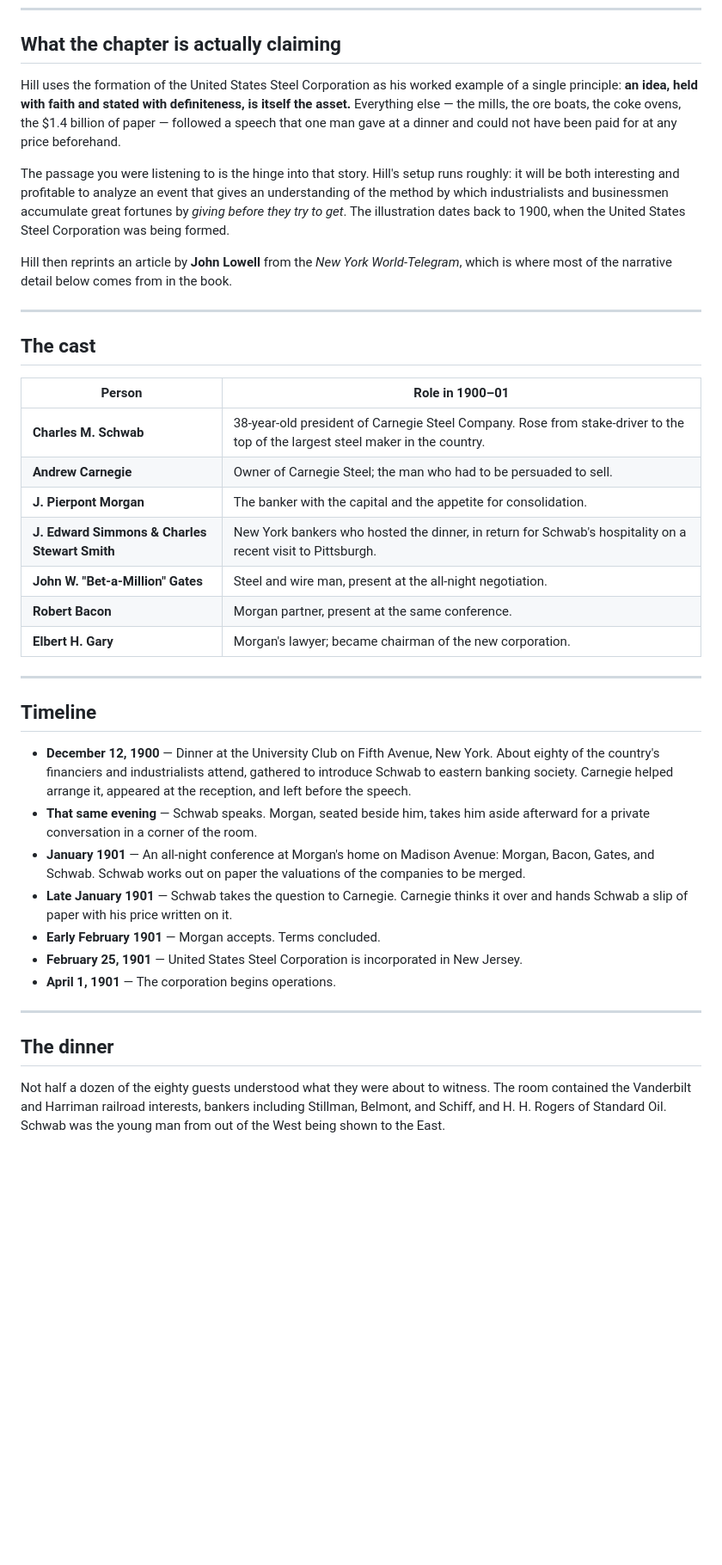
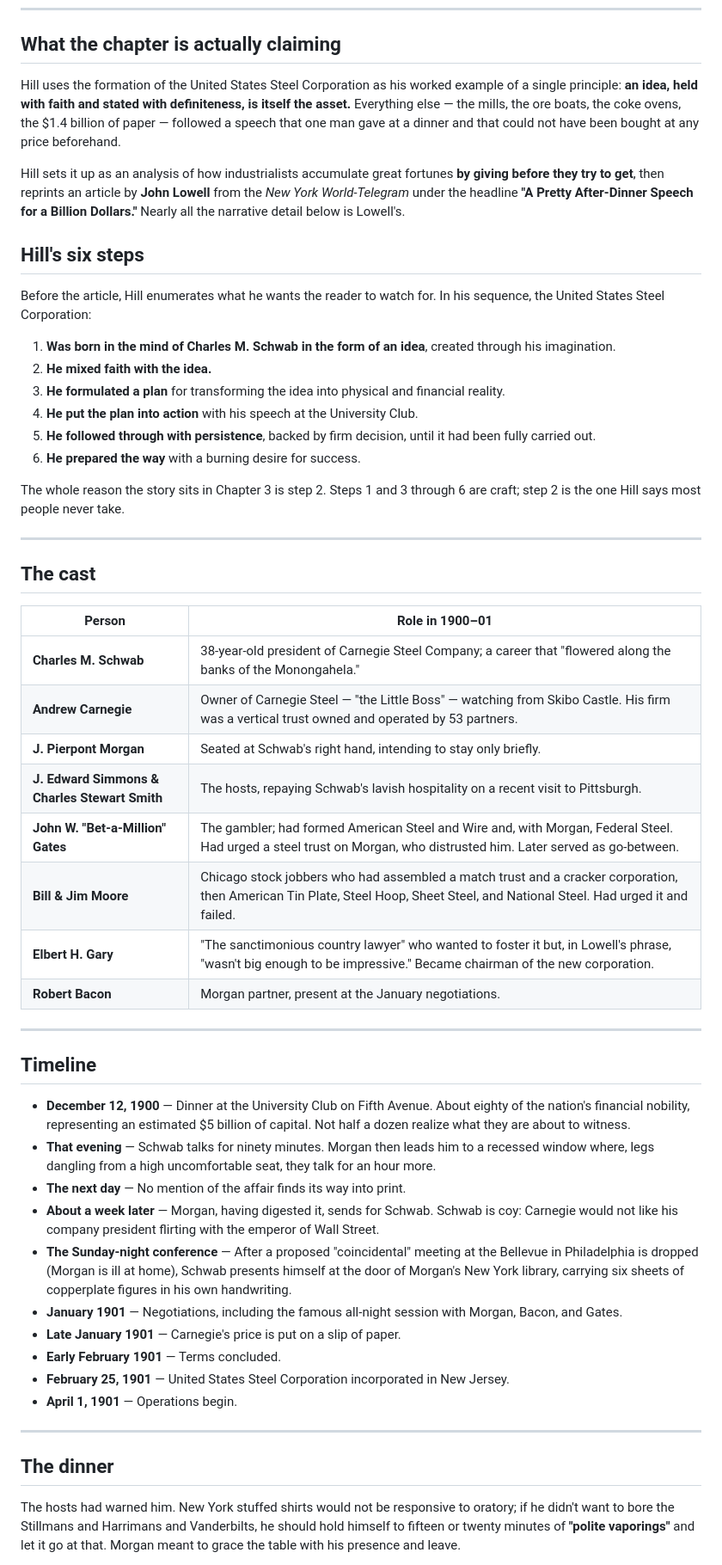
Before and after one commit to Cannonclaw/cannons-ministry, a Markdown page: docs/us-steel-formation-history.md, the part around one of its changes. Shown at 86% size. Rendered like a GitHub page; blank space fills up the shorter version.

```diff
--- a/docs/us-steel-formation-history.md
+++ b/docs/us-steel-formation-history.md
@@ -6,11 +6,22 @@
 
 ## What the chapter is actually claiming
 
-Hill uses the formation of the United States Steel Corporation as his worked example of a single principle: **an idea, held with faith and stated with definiteness, is itself the asset.** Everything else — the mills, the ore boats, the coke ovens, the $1.4 billion of paper — followed a speech that one man gave at a dinner and could not have been paid for at any price beforehand.
+Hill uses the formation of the United States Steel Corporation as his worked example of a single principle: **an idea, held with faith and stated with definiteness, is itself the asset.** Everything else — the mills, the ore boats, the coke ovens, the $1.4 billion of paper — followed a speech that one man gave at a dinner and that could not have been bought at any price beforehand.
 
-The passage you were listening to is the hinge into that story. Hill's setup runs roughly: it will be both interesting and profitable to analyze an event that gives an understanding of the method by which industrialists and businessmen accumulate great fortunes by *giving before they try to get*. The illustration dates back to 1900, when the United States Steel Corporation was being formed.
+Hill sets it up as an analysis of how industrialists accumulate great fortunes **by giving before they try to get**, then reprints an article by **John Lowell** from the *New York World-Telegram* under the headline **"A Pretty After-Dinner Speech for a Billion Dollars."** Nearly all the narrative detail below is Lowell's.
 
-Hill then reprints an article by **John Lowell** from the *New York World-Telegram*, which is where most of the narrative detail below comes from in the book.
+## Hill's six steps
+
+Before the article, Hill enumerates what he wants the reader to watch for. In his sequence, the United States Steel Corporation:
+
+1. **Was born in the mind of Charles M. Schwab in the form of an idea**, created through his imagination.
+2. **He mixed faith with the idea.**
+3. **He formulated a plan** for transforming the idea into physical and financial reality.
+4. **He put the plan into action** with his speech at the University Club.
+5. **He followed through with persistence**, backed by firm decision, until it had been fully carried out.
+6. **He prepared the way** with a burning desire for success.
+
+The whole reason the story sits in Chapter 3 is step 2. Steps 1 and 3 through 6 are craft; step 2 is the one Hill says most people never take.
 
 ---
 
@@ -18,29 +29,33 @@ Hill then reprints an article by **John Lowell** from the *New York World-Telegr
 
 | Person | Role in 1900–01 |
 |---|---|
-| **Charles M. Schwab** | 38-year-old president of Carnegie Steel Company. Rose from stake-driver to the top of the largest steel maker in the country. |
-| **Andrew Carnegie** | Owner of Carnegie Steel; the man who had to be persuaded to sell. |
-| **J. Pierpont Morgan** | The banker with the capital and the appetite for consolidation. |
-| **J. Edward Simmons & Charles Stewart Smith** | New York bankers who hosted the dinner, in return for Schwab's hospitality on a recent visit to Pittsburgh. |
-| **John W. "Bet-a-Million" Gates** | Steel and wire man, present at the all-night negotiation. |
-| **Robert Bacon** | Morgan partner, present at the same conference. |
-| **Elbert H. Gary** | Morgan's lawyer; became chairman of the new corporation. |
+| **Charles M. Schwab** | 38-year-old president of Carnegie Steel Company; a career that "flowered along the banks of the Monongahela." |
+| **Andrew Carnegie** | Owner of Carnegie Steel — "the Little Boss" — watching from Skibo Castle. His firm was a vertical trust owned and operated by 53 partners. |
+| **J. Pierpont Morgan** | Seated at Schwab's right hand, intending to stay only briefly. |
+| **J. Edward Simmons & Charles Stewart Smith** | The hosts, repaying Schwab's lavish hospitality on a recent visit to Pittsburgh. |
+| **John W. "Bet-a-Million" Gates** | The gambler; had formed American Steel and Wire and, with Morgan, Federal Steel. Had urged a steel trust on Morgan, who distrusted him. Later served as go-between. |
+| **Bill & Jim Moore** | Chicago stock jobbers who had assembled a match trust and a cracker corporation, then American Tin Plate, Steel Hoop, Sheet Steel, and National Steel. Had urged it and failed. |
+| **Elbert H. Gary** | "The sanctimonious country lawyer" who wanted to foster it but, in Lowell's phrase, "wasn't big enough to be impressive." Became chairman of the new corporation. |
+| **Robert Bacon** | Morgan partner, present at the January negotiations. |
 
 ---
 
 ## Timeline
 
-- **December 12, 1900** — Dinner at the University Club on Fifth Avenue, New York. About eighty of the country's financiers and industrialists attend, gathered to introduce Schwab to eastern banking society. Carnegie helped arrange it, appeared at the reception, and left before the speech.
-- **That same evening** — Schwab speaks. Morgan, seated beside him, takes him aside afterward for a private conversation in a corner of the room.
-- **January 1901** — An all-night conference at Morgan's home on Madison Avenue: Morgan, Bacon, Gates, and Schwab. Schwab works out on paper the valuations of the companies to be merged.
-- **Late January 1901** — Schwab takes the question to Carnegie. Carnegie thinks it over and hands Schwab a slip of paper with his price written on it.
-- **Early February 1901** — Morgan accepts. Terms concluded.
-- **February 25, 1901** — United States Steel Corporation is incorporated in New Jersey.
-- **April 1, 1901** — The corporation begins operations.
+- **December 12, 1900** — Dinner at the University Club on Fifth Avenue. About eighty of the nation's financial nobility, representing an estimated $5 billion of capital. Not half a dozen realize what they are about to witness.
+- **That evening** — Schwab talks for ninety minutes. Morgan then leads him to a recessed window where, legs dangling from a high uncomfortable seat, they talk for an hour more.
+- **The next day** — No mention of the affair finds its way into print.
+- **About a week later** — Morgan, having digested it, sends for Schwab. Schwab is coy: Carnegie would not like his company president flirting with the emperor of Wall Street.
+- **The Sunday-night conference** — After a proposed "coincidental" meeting at the Bellevue in Philadelphia is dropped (Morgan is ill at home), Schwab presents himself at the door of Morgan's New York library, carrying six sheets of copperplate figures in his own handwriting.
+- **January 1901** — Negotiations, including the famous all-night session with Morgan, Bacon, and Gates.
+- **Late January 1901** — Carnegie's price is put on a slip of paper.
+- **Early February 1901** — Terms concluded.
+- **February 25, 1901** — United States Steel Corporation incorporated in New Jersey.
+- **April 1, 1901** — Operations begin.
 
 ---
 
 ## The dinner
 
-Not half a dozen of the eighty guests understood what they were about to witness. The room contained the Vanderbilt and Harriman railroad interests, bankers including Stillman, Belmont, and Schiff, and H. H. Rogers of Standard Oil. Schwab was the young man from out of the West being shown to the East.
+The hosts had warned him. New York stuffed shirts would not be responsive to oratory; if he didn't want to bore the Stillmans and Harrimans and Vanderbilts, he should hold himself to fifteen or twenty minutes of **"polite vaporings"** and let it go at that. Morgan meant to grace the table with his presence and leave.
 
```
Also changed, not shown: other parts of docs/us-steel-formation-history.md (+53 -40 lines).
